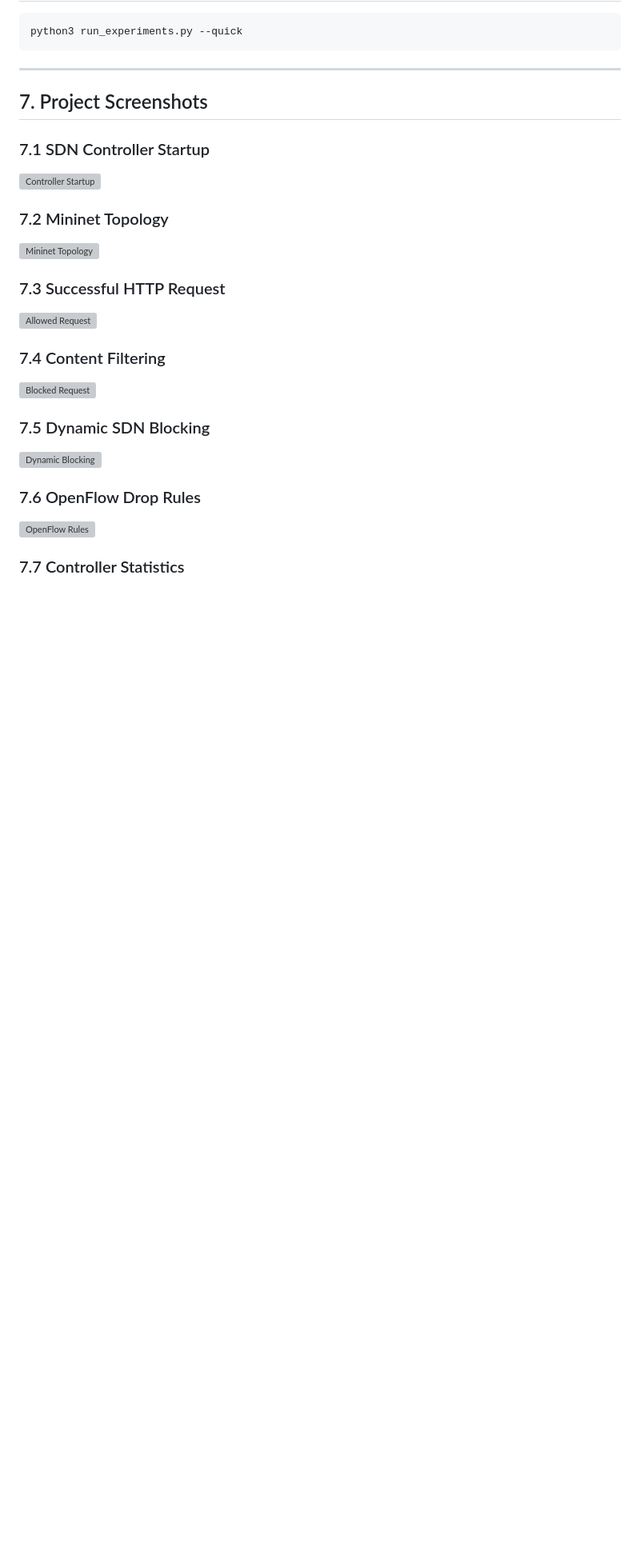
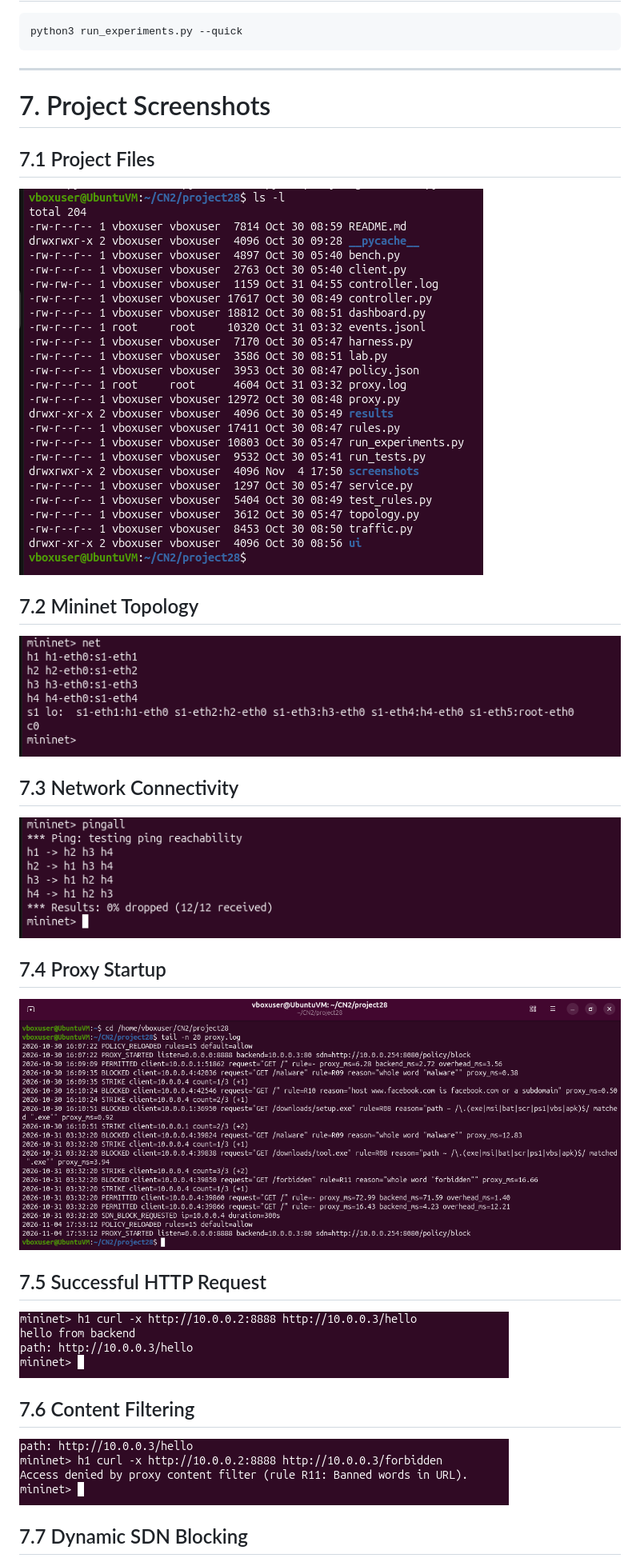
Before and after one commit to MoolaAdithya/proxy-content-filtering-system, a Markdown page: README.md, the part around one of its changes. Shown at 80% size. Drawn GitHub-style; blank space fills up the shorter version; grey boxes are pictures that could not be loaded.

```diff
--- a/README.md
+++ b/README.md
@@ -746,31 +746,31 @@ python3 run_experiments.py --quick
 ---
 
 
-## 7. Project Screenshots
+# 7. Project Screenshots
 
-### 7.1 SDN Controller Startup
+## 7.1 Project Files
 
-![Controller Startup](https://raw.githubusercontent.com/MoolaAdithya/proxy-content-filtering-system/main/docs/screenshots/02_controller_startup.png)
+![Project Files](screenshots/screenshots/01_project_files.png)
 
-### 7.2 Mininet Topology
+## 7.2 Mininet Topology
 
-![Mininet Topology](https://raw.githubusercontent.com/MoolaAdithya/proxy-content-filtering-system/main/docs/screenshots/03_mininet_topology.png)
+![Mininet Topology](screenshots/screenshots/02_mininet_topology.png)
 
-### 7.3 Successful HTTP Request
+## 7.3 Network Connectivity
 
-![Allowed Request](https://raw.githubusercontent.com/MoolaAdithya/proxy-content-filtering-system/main/docs/screenshots/04_allowed_request.png)
+![Pingall Test](screenshots/screenshots/03_pingall.png)
 
-### 7.4 Content Filtering
+## 7.4 Proxy Startup
 
-![Blocked Request](https://raw.githubusercontent.com/MoolaAdithya/proxy-content-filtering-system/main/docs/screenshots/05_blocked_request.png)
+![Proxy Running](screenshots/screenshots/04_proxy_running.png)
 
-### 7.5 Dynamic SDN Blocking
+## 7.5 Successful HTTP Request
 
-![Dynamic Blocking](https://raw.githubusercontent.com/MoolaAdithya/proxy-content-filtering-system/main/docs/screenshots/06_sdn_blocking.png)
+![Allowed Request](screenshots/screenshots/05_allowed_request.png)
 
-### 7.6 OpenFlow Drop Rules
+## 7.6 Content Filtering
 
-![OpenFlow Rules](https://raw.githubusercontent.com/MoolaAdithya/proxy-content-filtering-system/main/docs/screenshots/07_flow_rules.png)
+![Blocked Request](screenshots/screenshots/06_content_filtering.png)
 
-### 7.7 Controller Statistics
+## 7.7 Dynamic SDN Blocking
 
```
Also changed, not shown: other parts of README.md (+26 -5 lines).
